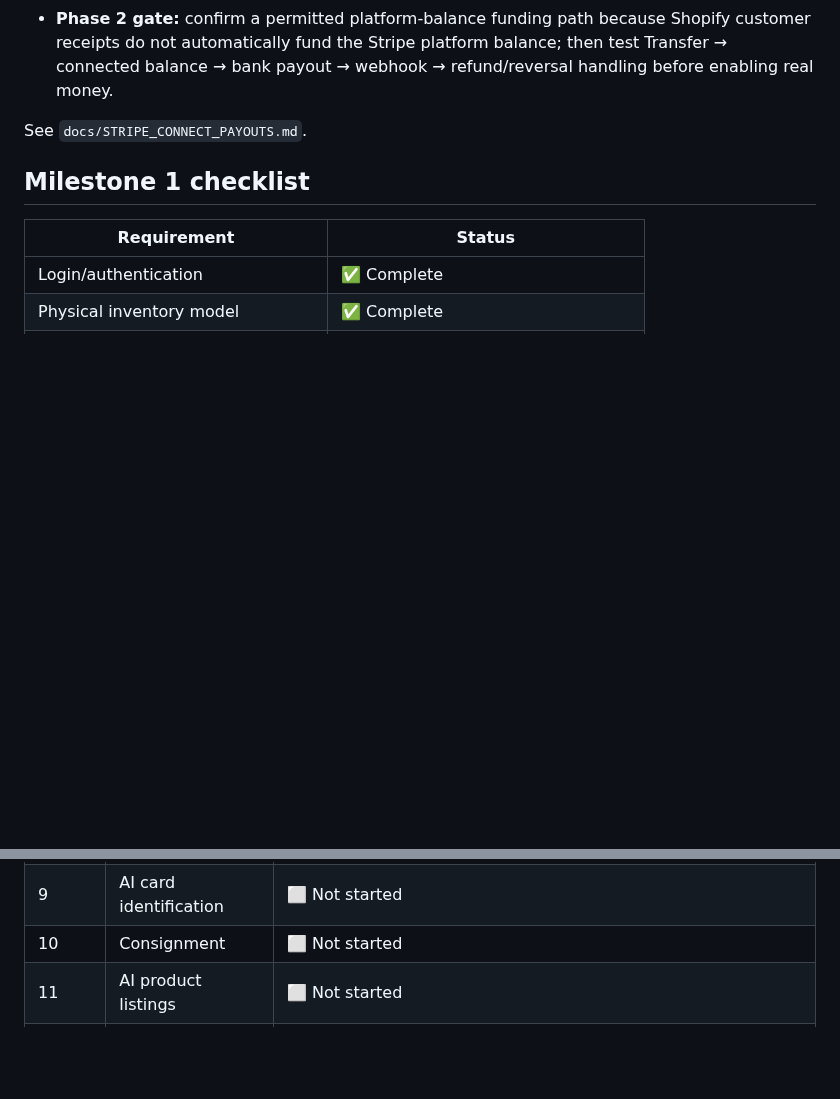
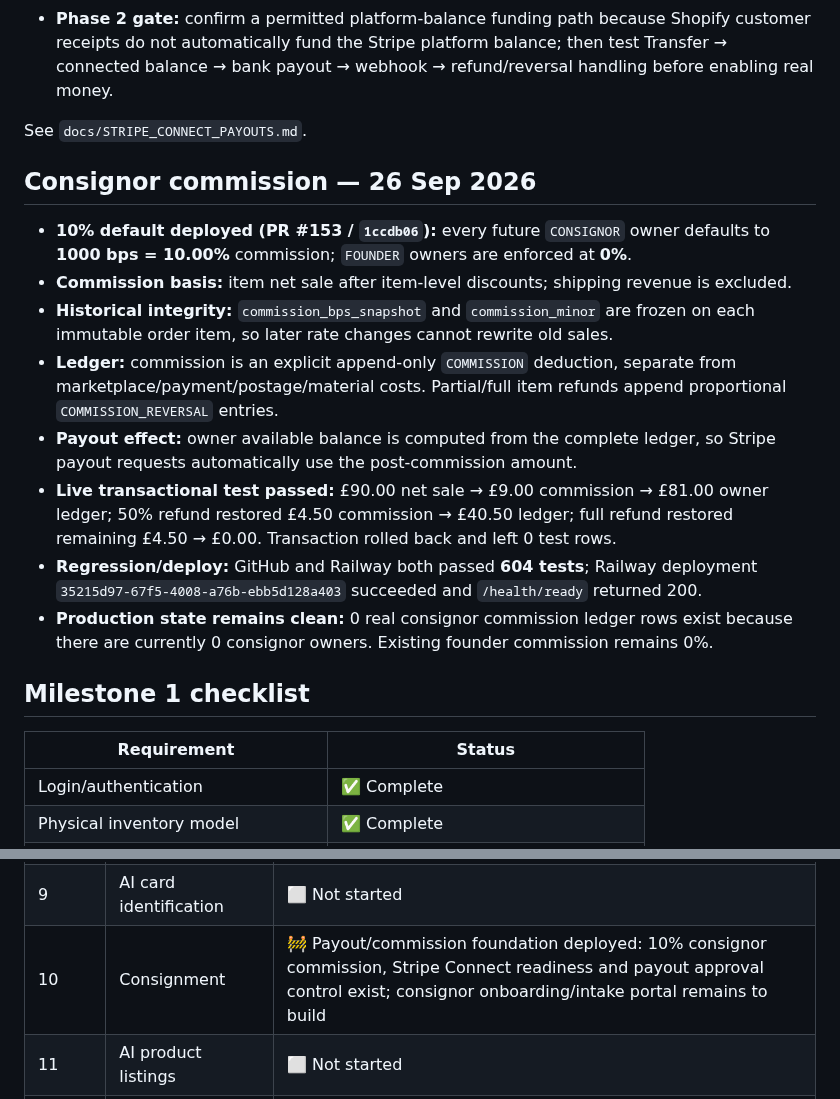
Before and after one commit to pulltheorytcg/drop-rate-backend, a Markdown page: BUILD_STATUS.md, 2 parts joined by grey strips. Rendered like a GitHub page; blank space fills up the shorter version.

Commit message:
Record deployed 10% consignor commission

```diff
--- a/BUILD_STATUS.md
+++ b/BUILD_STATUS.md
@@ -497,6 +497,17 @@ These are **not blockers to the current backend foundation**, but remain explici
 
 See `docs/STRIPE_CONNECT_PAYOUTS.md`.
 
+## Consignor commission — 26 Sep 2026
+
+- **10% default deployed (PR #153 / `1ccdb06`):** every future `CONSIGNOR` owner defaults to **1000 bps = 10.00%** commission; `FOUNDER` owners are enforced at **0%**.
+- **Commission basis:** item net sale after item-level discounts; shipping revenue is excluded.
+- **Historical integrity:** `commission_bps_snapshot` and `commission_minor` are frozen on each immutable order item, so later rate changes cannot rewrite old sales.
+- **Ledger:** commission is an explicit append-only `COMMISSION` deduction, separate from marketplace/payment/postage/material costs. Partial/full item refunds append proportional `COMMISSION_REVERSAL` entries.
+- **Payout effect:** owner available balance is computed from the complete ledger, so Stripe payout requests automatically use the post-commission amount.
+- **Live transactional test passed:** £90.00 net sale → £9.00 commission → £81.00 owner ledger; 50% refund restored £4.50 commission → £40.50 ledger; full refund restored remaining £4.50 → £0.00. Transaction rolled back and left 0 test rows.
+- **Regression/deploy:** GitHub and Railway both passed **604 tests**; Railway deployment `35215d97-67f5-4008-a76b-ebb5d128a403` succeeded and `/health/ready` returned 200.
+- **Production state remains clean:** 0 real consignor commission ledger rows exist because there are currently 0 consignor owners. Existing founder commission remains 0%.
+
 ## Milestone 1 checklist
 
 | Requirement | Status |
@@ -535,7 +546,7 @@ See `docs/STRIPE_CONNECT_PAYOUTS.md`.
 | 7 | Market-data infrastructure | 🚧 Framework + multi-provider live access validated; production persistence intentionally gated |
 | 8 | Pricing engine | 🚧 Deterministic engine live; trusted live evidence + scheduled execution remain |
 | 9 | AI card identification | ⬜ Not started |
-| 10 | Consignment | ⬜ Not started |
+| 10 | Consignment | 🚧 Payout/commission foundation deployed: 10% consignor commission, Stripe Connect readiness and payout approval control exist; consignor onboarding/intake portal remains to build |
 | 11 | AI product listings | ⬜ Not started |
 | 12 | AI customer service | ⬜ Not started |
 | 13 | SEO | ⬜ Not started |
```
